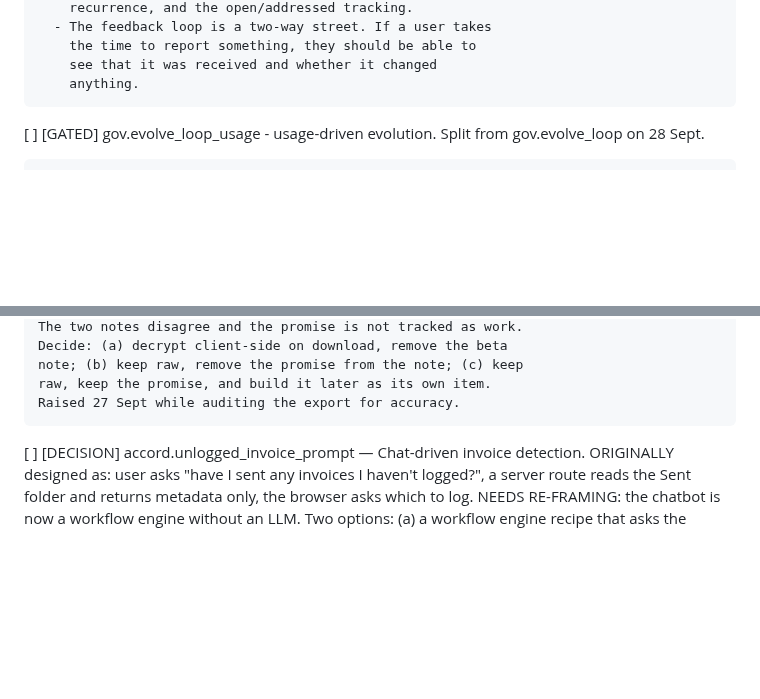
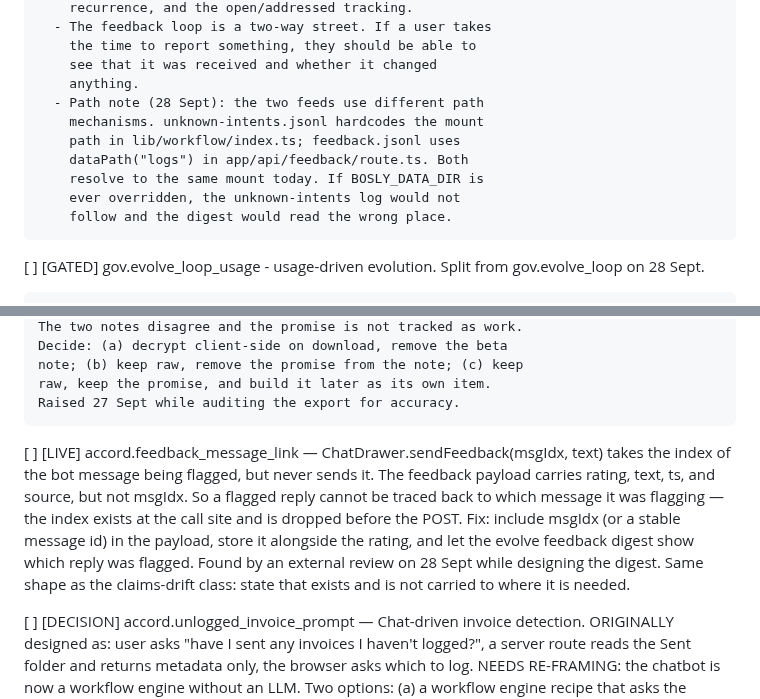
Before and after one commit to JamieA-star/bosly-gov, a Markdown page: PLAN.md, 2 parts joined by grey strips. GitHub-like rendering; blank space fills up the shorter version.

Commit message:
docs(plan): record two feedback-loop gaps
accord.feedback_message_link: ChatDrawer.sendFeedback takes the
message index but never sends it, so a flagged reply can't be
traced to the message it flagged. Found by an external review.

And a path note in gov.evolve_loop_feedback: the two feeds use
different path mechanisms — one hardcodes the mount, the other
uses dataPath(). They agree today; they would diverge if
BOSLY_DATA_DIR were ever overridden.

```diff
--- a/PLAN.md
+++ b/PLAN.md
@@ -589,6 +589,13 @@ that has actually happened.
         the time to report something, they should be able to
         see that it was received and whether it changed
         anything.
+      - Path note (28 Sept): the two feeds use different path
+        mechanisms. unknown-intents.jsonl hardcodes the mount
+        path in lib/workflow/index.ts; feedback.jsonl uses
+        dataPath("logs") in app/api/feedback/route.ts. Both
+        resolve to the same mount today. If BOSLY_DATA_DIR is
+        ever overridden, the unknown-intents log would not
+        follow and the digest would read the wrong place.
 
 [ ] [GATED] gov.evolve_loop_usage - usage-driven evolution.
     Split from gov.evolve_loop on 28 Sept.
@@ -719,6 +726,19 @@ that has actually happened.
     note; (b) keep raw, remove the promise from the note; (c) keep
     raw, keep the promise, and build it later as its own item.
     Raised 27 Sept while auditing the export for accuracy.
+
+[ ] [LIVE] accord.feedback_message_link — ChatDrawer.sendFeedback(msgIdx, text)
+    takes the index of the bot message being flagged, but never
+    sends it. The feedback payload carries rating, text, ts, and
+    source, but not msgIdx. So a flagged reply cannot be traced
+    back to which message it was flagging — the index exists at
+    the call site and is dropped before the POST.
+    Fix: include msgIdx (or a stable message id) in the payload,
+    store it alongside the rating, and let the evolve feedback
+    digest show which reply was flagged.
+    Found by an external review on 28 Sept while designing the
+    digest. Same shape as the claims-drift class: state that
+    exists and is not carried to where it is needed.
 
 [ ] [DECISION] accord.unlogged_invoice_prompt — Chat-driven invoice detection. ORIGINALLY designed as: user asks "have I sent any invoices I haven't logged?", a server route reads the Sent folder and returns metadata only, the browser asks which to log. NEEDS RE-FRAMING: the chatbot is now a workflow engine without an LLM. Two options: (a) a workflow engine recipe that asks the browser to scan the Sent folder client-side; (b) wait for the local model. Lean: (a), since it's a deterministic pattern (read emails, count, ask browser to compare).
 
```
